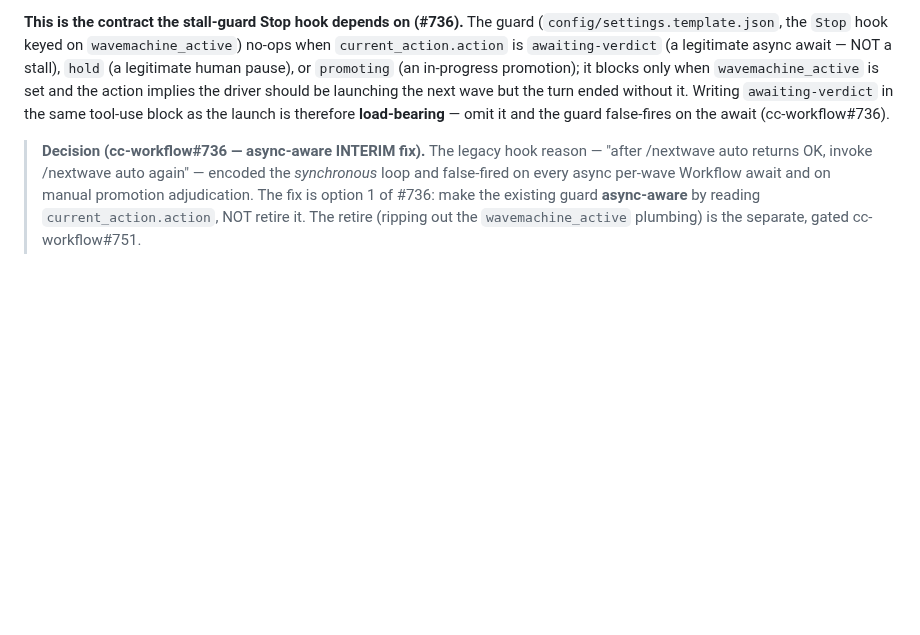
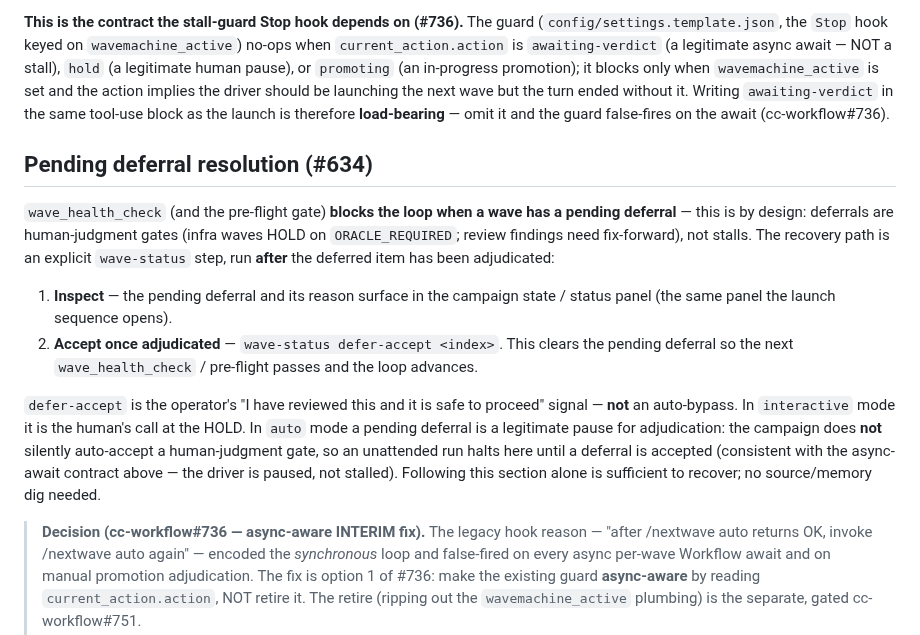
Before and after one commit to Wave-Engineering/claudecode-workflow, a Markdown page: skills/wavemachine/SKILL.md, the part around the change. GitHub-like rendering; blank space fills up the shorter version.

Commit message:
fix(wavemachine): document pending-deferral recovery (defer-accept) in skill (#634)
wave_health_check / pre-flight blocks the /wavemachine loop on a pending
deferral, but the resolution (`wave-status defer-accept <index>`) was not
mentioned anywhere in the skill body — operators got stuck with no documented
path forward.

Added a "Pending deferral resolution" subsection to skills/wavemachine/SKILL.md:
- Explains the block is by-design (deferrals are human-judgment gates: infra
  HOLDs on ORACLE_REQUIRED, review findings need fix-forward — not stalls).
- Documents the recovery: inspect via the status panel, then
  `wave-status defer-accept <index>` once adjudicated.
- Clarifies defer-accept is the operator's "reviewed, safe to proceed" signal,
  not an auto-bypass; in auto mode an unattended run legitimately pauses at a
  deferral (no silent auto-accept of a human-judgment gate).

Resolution shape 2 (document) chosen over shape 1 (auto-accept on launch):
auto-accepting human-judgment gates is a risky behavioral change, not an interim
fix, and contradicts the by-design pause. The defer-accept CLI verb already
exists (src/wave_status/deferrals.py, __main__.py); this is the missing doc.

Closes #634. Part of #725 bootstrap.

Co-Authored-By: Claude Opus 4.8 (1M context) <noreply@anthropic.com>
Claude-Session: https://claude.ai/code/session_01X1fSQAkbwTiJZKKkwcHodG

```diff
--- a/skills/wavemachine/SKILL.md
+++ b/skills/wavemachine/SKILL.md
@@ -228,6 +228,25 @@ next wave but the turn ended without it. Writing `awaiting-verdict` in the same
 as the launch is therefore **load-bearing** — omit it and the guard false-fires on the await
 (cc-workflow#736).
 
+## Pending deferral resolution (#634)
+
+`wave_health_check` (and the pre-flight gate) **blocks the loop when a wave has a pending
+deferral** — this is by design: deferrals are human-judgment gates (infra waves HOLD on
+`ORACLE_REQUIRED`; review findings need fix-forward), not stalls. The recovery path is an
+explicit `wave-status` step, run **after** the deferred item has been adjudicated:
+
+1. **Inspect** — the pending deferral and its reason surface in the campaign state / status
+   panel (the same panel the launch sequence opens).
+2. **Accept once adjudicated** — `wave-status defer-accept <index>`. This clears the pending
+   deferral so the next `wave_health_check` / pre-flight passes and the loop advances.
+
+`defer-accept` is the operator's "I have reviewed this and it is safe to proceed" signal —
+**not** an auto-bypass. In `interactive` mode it is the human's call at the HOLD. In `auto`
+mode a pending deferral is a legitimate pause for adjudication: the campaign does **not**
+silently auto-accept a human-judgment gate, so an unattended run halts here until a deferral
+is accepted (consistent with the async-await contract above — the driver is paused, not
+stalled). Following this section alone is sufficient to recover; no source/memory dig needed.
+
 > **Decision (cc-workflow#736 — async-aware INTERIM fix).** The legacy hook reason — "after
 > /nextwave auto returns OK, invoke /nextwave auto again" — encoded the *synchronous* loop and
 > false-fired on every async per-wave Workflow await and on manual promotion adjudication. The
```
